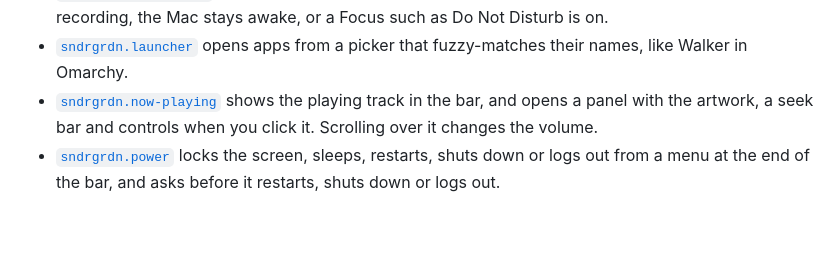
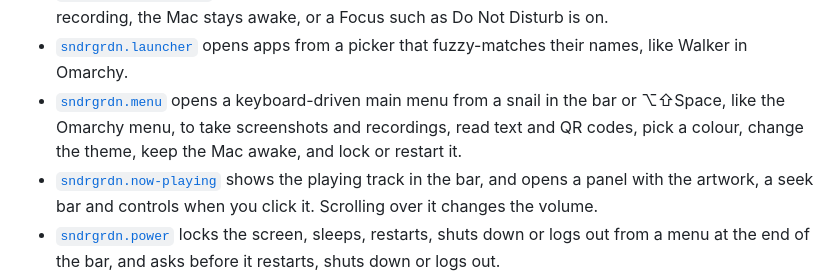
Before and after one commit to sndrgrdn/gary-plugins, a Markdown page: README.md, the part around the change. GitHub-like rendering; blank space fills up the shorter version.

```diff
--- a/README.md
+++ b/README.md
@@ -13,6 +13,7 @@ These are Sander's plugins for [Gary](https://github.com/sndrgrdn/gary), a macOS
 - [`sndrgrdn.front-app`](sndrgrdn.front-app) shows the name and icon of the app that dinky reports as focused. It needs `sndrgrdn.dinky` and an `app-icon` font in `~/.config/gary/theme.json`, such as `sketchybar-app-font`.
 - [`sndrgrdn.indicators`](sndrgrdn.indicators) shows small icons before the clock while a focus session runs, the screen is recording, the Mac stays awake, or a Focus such as Do Not Disturb is on.
 - [`sndrgrdn.launcher`](sndrgrdn.launcher) opens apps from a picker that fuzzy-matches their names, like Walker in Omarchy.
+- [`sndrgrdn.menu`](sndrgrdn.menu) opens a keyboard-driven main menu from a snail in the bar or ⌥⇧Space, like the Omarchy menu, to take screenshots and recordings, read text and QR codes, pick a colour, change the theme, keep the Mac awake, and lock or restart it.
 - [`sndrgrdn.now-playing`](sndrgrdn.now-playing) shows the playing track in the bar, and opens a panel with the artwork, a seek bar and controls when you click it. Scrolling over it changes the volume.
 - [`sndrgrdn.power`](sndrgrdn.power) locks the screen, sleeps, restarts, shuts down or logs out from a menu at the end of the bar, and asks before it restarts, shuts down or logs out.
 - [`sndrgrdn.system-load`](sndrgrdn.system-load) shows CPU use over the last minute as a sparkline in the bar, with the current memory use.
```
Also changed, not shown: sndrgrdn.menu/README.md (added, +30 -0 lines), sndrgrdn.menu/screenshot.png (added), 8 other files.
